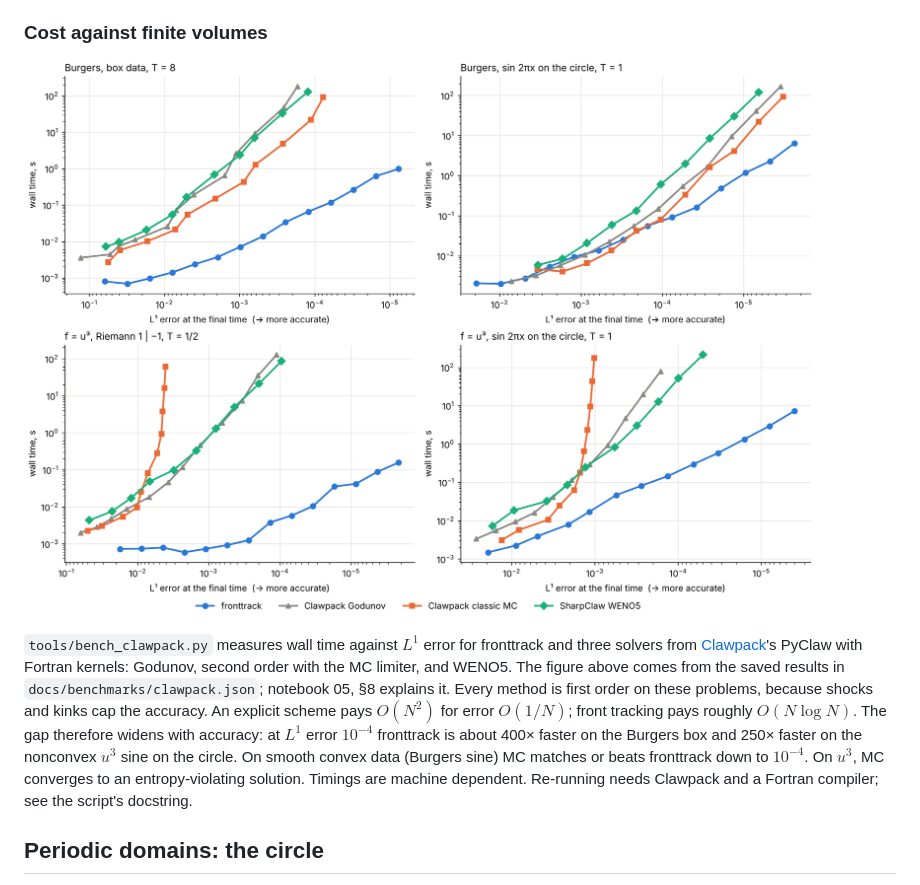
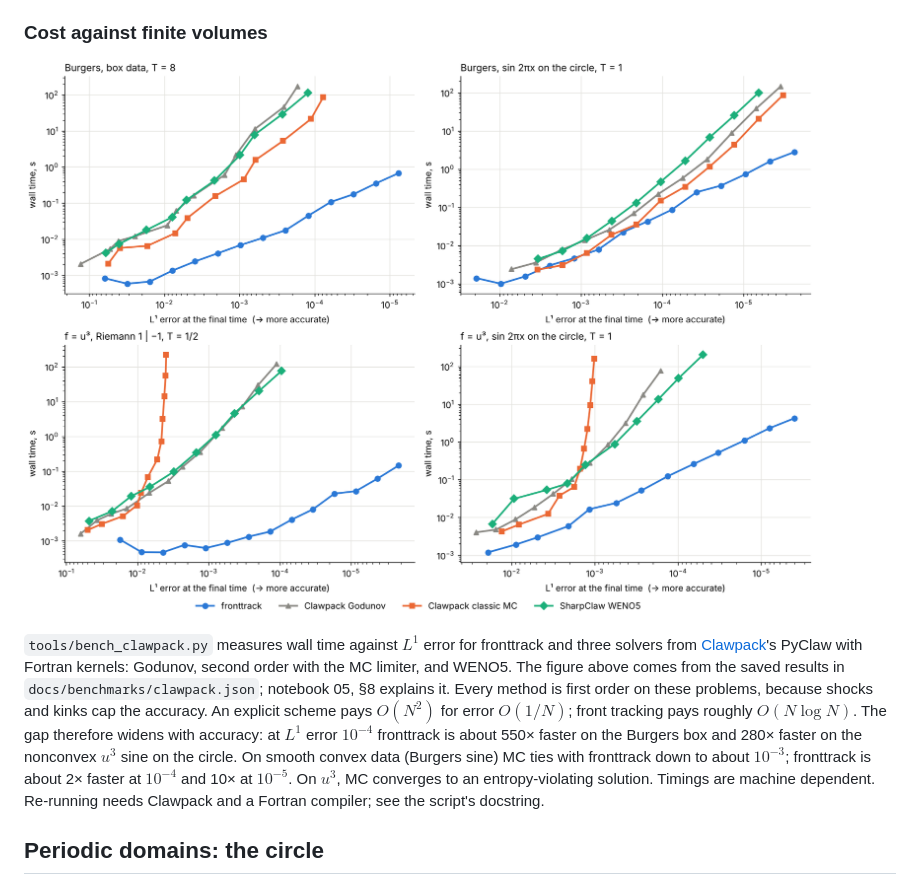
Before and after one commit to parasuramv/scalar-front-tracking, a Markdown page: README.md, the part around the change. Rendered like a GitHub page; pictures changed too: docs/benchmarks/clawpack.png.

```diff
--- a/README.md
+++ b/README.md
@@ -320,9 +320,10 @@ comes from the saved results in `docs/benchmarks/clawpack.json`; notebook 05, §
 explains it. Every method is first order on these problems, because shocks and
 kinks cap the accuracy. An explicit scheme pays $O(N^2)$ for error $O(1/N)$;
 front tracking pays roughly $O(N \log N)$. The gap therefore widens with accuracy:
-at $L^1$ error $10^{-4}$ fronttrack is about 400× faster on the Burgers box and
-250× faster on the nonconvex $u^3$ sine on the circle. On smooth convex data
-(Burgers sine) MC matches or beats fronttrack down to $10^{-4}$. On $u^3$, MC converges to
+at $L^1$ error $10^{-4}$ fronttrack is about 550× faster on the Burgers box and
+280× faster on the nonconvex $u^3$ sine on the circle. On smooth convex data
+(Burgers sine) MC ties with fronttrack down to about $10^{-3}$; fronttrack is about
+2× faster at $10^{-4}$ and 10× at $10^{-5}$. On $u^3$, MC converges to
 an entropy-violating solution. Timings are machine dependent. Re-running needs
 Clawpack and a Fortran compiler; see the script's docstring.
 
```
Also changed, not shown: 4 other files.
